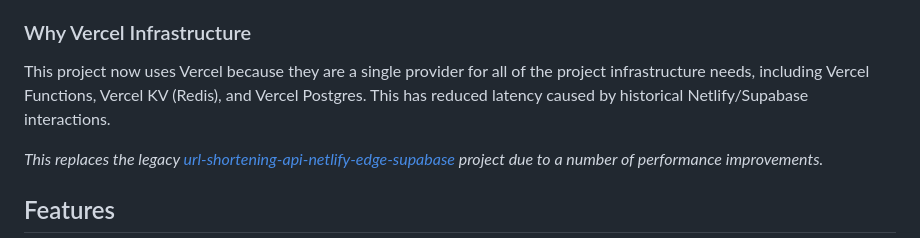
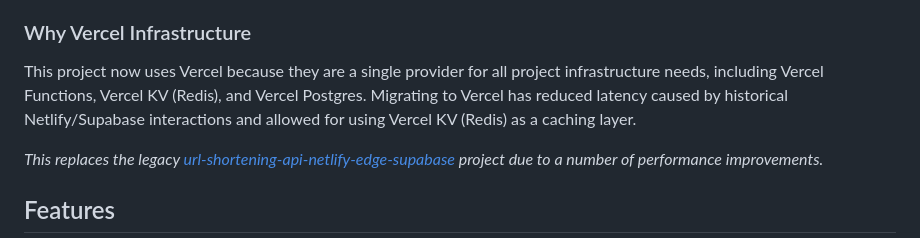
Before and after one commit to samestrin/url-shortening-api-vercel, a Markdown page: README.md, the part around the change. Drawn GitHub-style.

```diff
--- a/README.md
+++ b/README.md
@@ -8,7 +8,7 @@ url-shortening-api-vercel is a URL shortener service. It is a serverless applica
 
 ### Why Vercel Infrastructure
 
-This project now uses Vercel because they are a single provider for all of the project infrastructure needs, including Vercel Functions, Vercel KV (Redis), and Vercel Postgres. This has reduced latency caused by historical Netlify/Supabase interactions.
+This project now uses Vercel because they are a single provider for all project infrastructure needs, including Vercel Functions, Vercel KV (Redis), and Vercel Postgres. Migrating to Vercel has reduced latency caused by historical Netlify/Supabase interactions and allowed for using Vercel KV (Redis) as a caching layer.
 
 _This replaces the legacy [url-shortening-api-netlify-edge-supabase](https://github.com/samestrin/url-shortening-api-netlify-edge-supabase) project due to a number of performance improvements._
 
```
